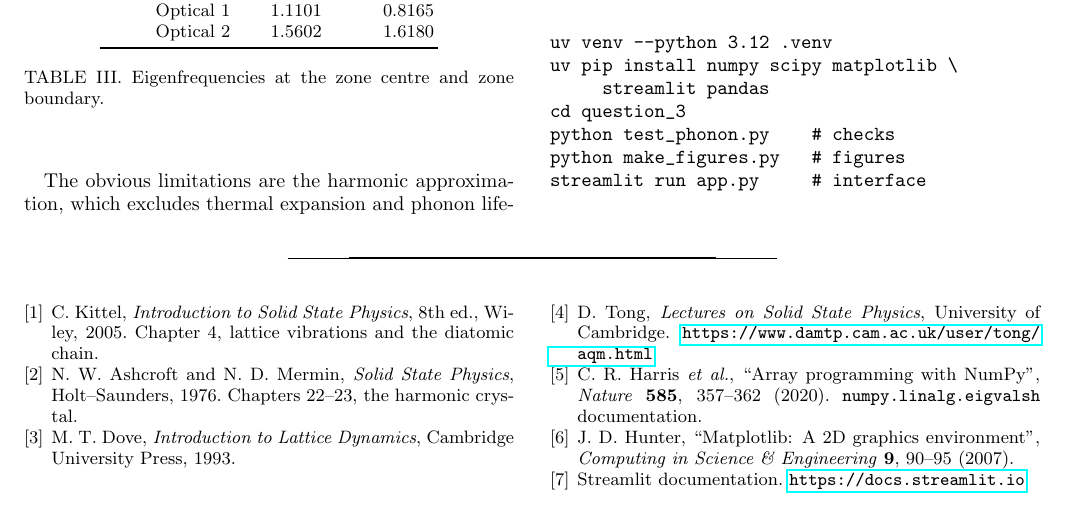
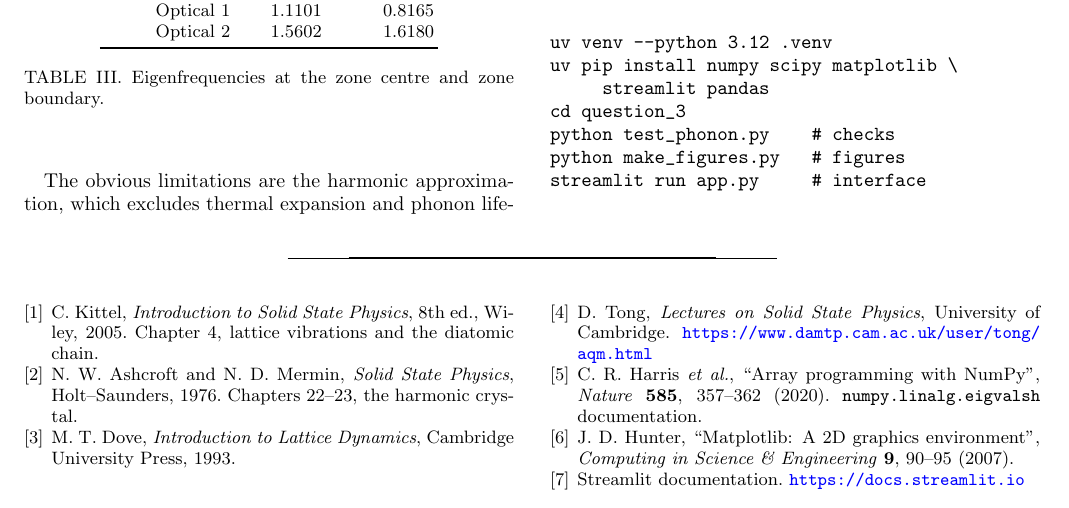
Before and after one commit to prasang06/ssp_assignment, a LaTeX paper (question_3/report/report.tex): part of page 6 of 7, cut so that both start at the same text. Compiled offline with pdfLaTeX.

Commit message:
Make cross-reference links black in the report

```diff
--- a/question_3/report/report.tex
+++ b/question_3/report/report.tex
@@ -4,6 +4,8 @@
 \usepackage{graphicx}
 \usepackage{booktabs}
 \usepackage{hyperref}
+\hypersetup{colorlinks=true, linkcolor=black, citecolor=black,
+            filecolor=black, urlcolor=blue}
 
 \graphicspath{{../figures/}}
 
```
Also changed, not shown: question_3/report/report.pdf.
